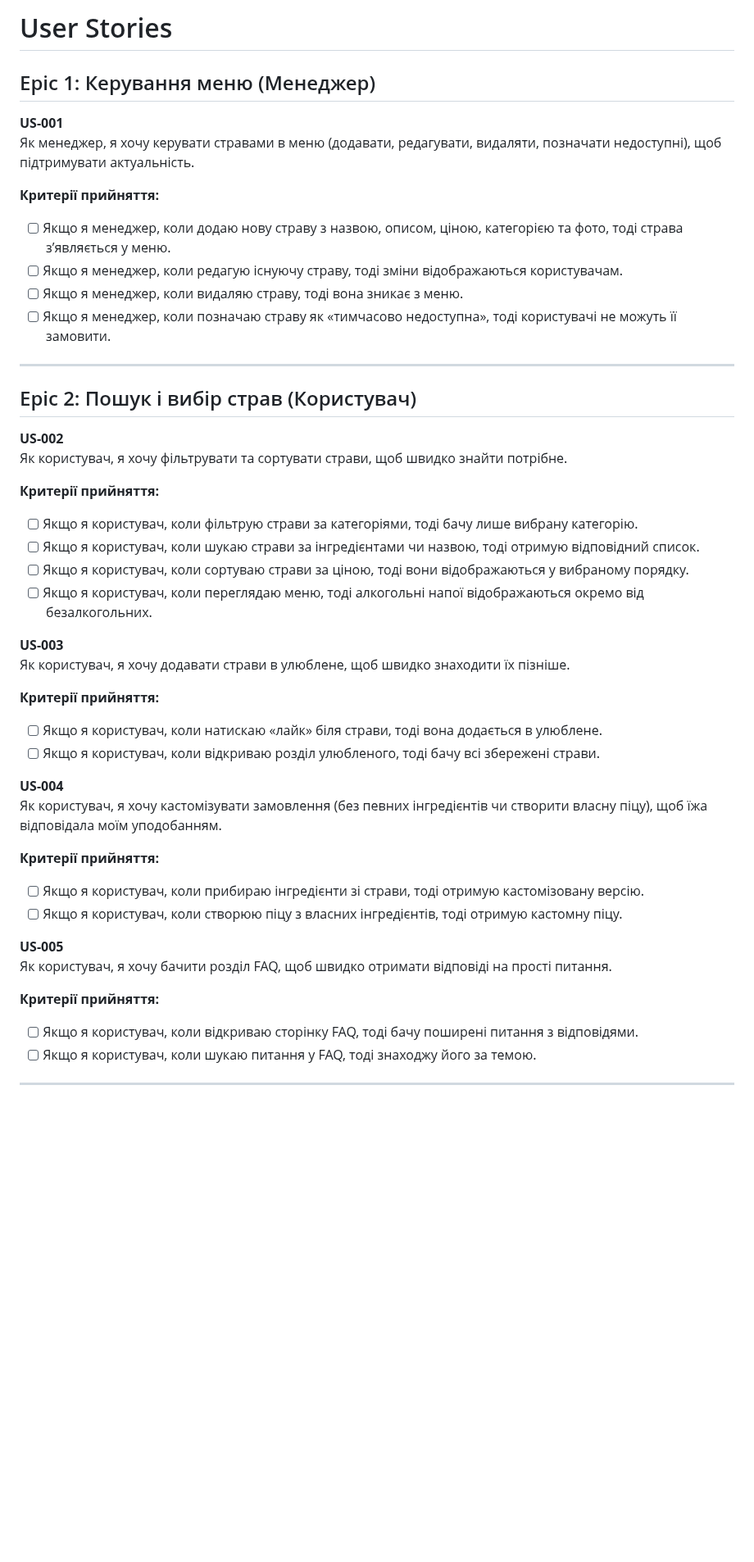
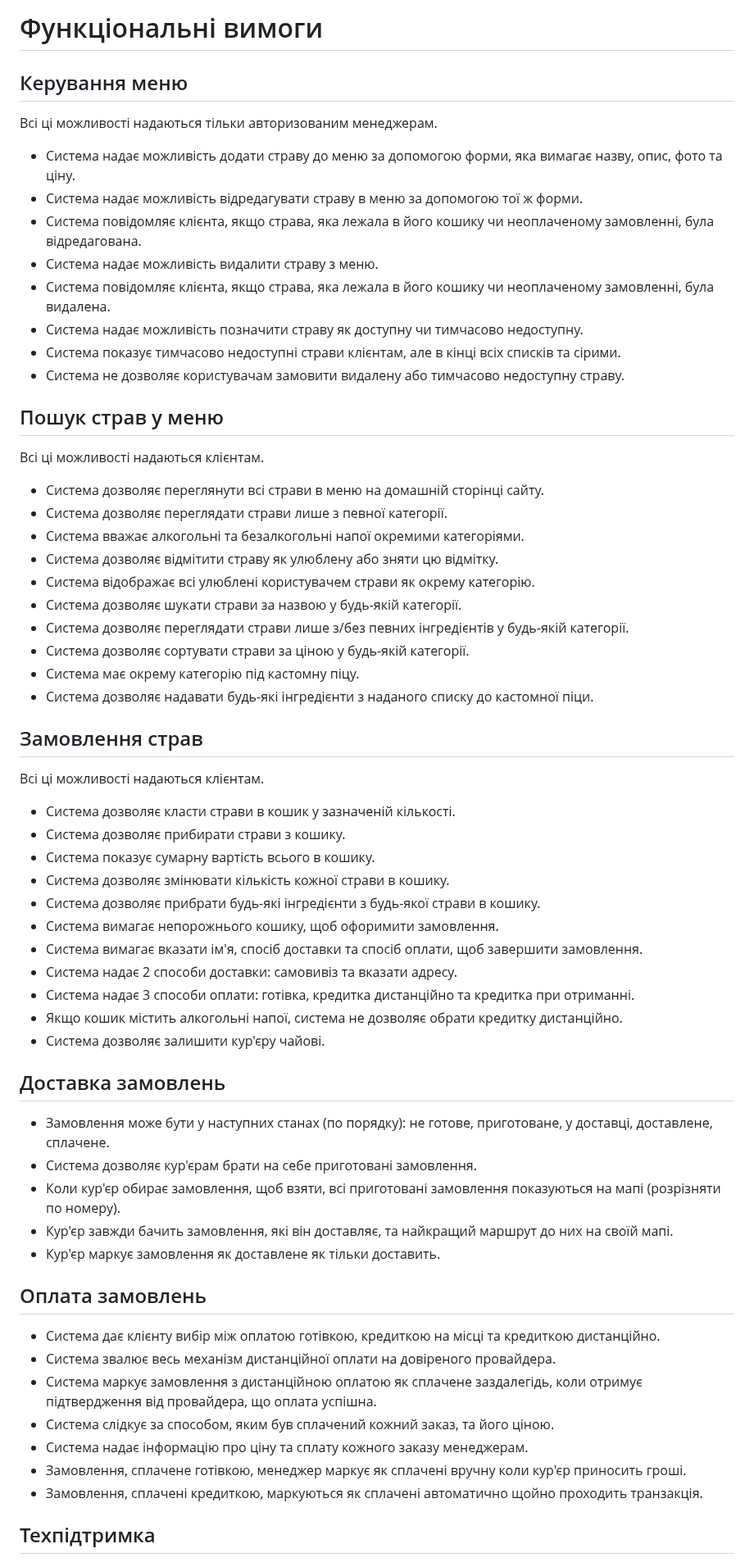
Before and after one commit to ukma-cs-ssdm-2025/punkcoders, a Markdown page: user-stories.md, the part around one of its changes. Shown at 82% size. GitHub-like rendering; blank space fills up the shorter version.

```diff
--- a/user-stories.md
+++ b/user-stories.md
@@ -1,49 +1,66 @@
-# User Stories
+# Функціональні вимоги
 
-## Epic 1: Керування меню (Менеджер)
+## Керування меню
 
-**US-001**
-Як менеджер, я хочу керувати стравами в меню (додавати, редагувати, видаляти, позначати недоступні), щоб підтримувати актуальність.
+Всі ці можливості надаються тільки авторизованим менеджерам.
 
-**Критерії прийняття:**
-- [ ] Якщо я менеджер, коли додаю нову страву з назвою, описом, ціною, категорією та фото, тоді страва з’являється у меню.
-- [ ] Якщо я менеджер, коли редагую існуючу страву, тоді зміни відображаються користувачам.
-- [ ] Якщо я менеджер, коли видаляю страву, тоді вона зникає з меню.
-- [ ] Якщо я менеджер, коли позначаю страву як «тимчасово недоступна», тоді користувачі не можуть її замовити.
+- Система надає можливість додати страву до меню за допомогою форми, яка вимагає назву, опис, фото та ціну.
+- Система надає можливість відредагувати страву в меню за допомогою тої ж форми.
+- Система повідомляє клієнта, якщо страва, яка лежала в його кошику чи неоплаченому замовленні, була відредагована.
+- Система надає можливість видалити страву з меню.
+- Система повідомляє клієнта, якщо страва, яка лежала в його кошику чи неоплаченому замовленні, була видалена.
+- Система надає можливість позначити страву як доступну чи тимчасово недоступну.
+- Система показує тимчасово недоступні страви клієнтам, але в кінці всіх списків та сірими.
+- Система не дозволяє користувачам замовити видалену або тимчасово недоступну страву.
 
----
+## Пошук страв у меню
 
-## Epic 2: Пошук і вибір страв (Користувач)
+Всі ці можливості надаються клієнтам.
 
-**US-002**
-Як користувач, я хочу фільтрувати та сортувати страви, щоб швидко знайти потрібне.
+- Система дозволяє переглянути всі страви в меню на домашній сторінці сайту.
+- Система дозволяє переглядати страви лише з певної категорії.
+- Система вважає алкогольні та безалкогольні напої окремими категоріями.
+- Система дозволяє відмітити страву як улюблену або зняти цю відмітку.
+- Система відображає всі улюблені користувачем страви як окрему категорію.
+- Система дозволяє шукати страви за назвою у будь-якій категорії.
+- Система дозволяє переглядати страви лише з/без певних інгредієнтів у будь-якій категорії.
+- Система дозволяє сортувати страви за ціною у будь-якій категорії.
+- Система має окрему категорію під кастомну піцу.
+- Система дозволяє надавати будь-які інгредієнти з наданого списку до кастомної піци.
 
-**Критерії прийняття:**
-- [ ] Якщо я користувач, коли фільтрую страви за категоріями, тоді бачу лише вибрану категорію.
-- [ ] Якщо я користувач, коли шукаю страви за інгредієнтами чи назвою, тоді отримую відповідний список.
-- [ ] Якщо я користувач, коли сортуваю страви за ціною, тоді вони відображаються у вибраному порядку.
-- [ ] Якщо я користувач, коли переглядаю меню, тоді алкогольні напої відображаються окремо від безалкогольних.
+## Замовлення страв
 
-**US-003**
-Як користувач, я хочу додавати страви в улюблене, щоб швидко знаходити їх пізніше.
+Всі ці можливості надаються клієнтам.
 
-**Критерії прийняття:**
-- [ ] Якщо я користувач, коли натискаю «лайк» біля страви, тоді вона додається в улюблене.
-- [ ] Якщо я користувач, коли відкриваю розділ улюбленого, тоді бачу всі збережені страви.
+- Система дозволяє класти страви в кошик у зазначеній кількості.
+- Система дозволяє прибирати страви з кошику.
+- Система показує сумарну вартість всього в кошику.
+- Система дозволяє змінювати кількість кожної страви в кошику.
+- Система дозволяє прибрати будь-які інгредієнти з будь-якої страви в кошику.
+- Система вимагає непорожнього кошику, щоб офоримити замовлення.
+- Система вимагає вказати ім'я, спосіб доставки та спосіб оплати, щоб завершити замовлення.
+- Система надає 2 способи доставки: самовивіз та вказати адресу.
+- Система надає 3 способи оплати: готівка, кредитка дистанційно та кредитка при отриманні.
+- Якщо кошик містить алкогольні напої, система не дозволяє обрати кредитку дистанційно.
+- Система дозволяє залишити кур'єру чайові.
 
-**US-004**
-Як користувач, я хочу кастомізувати замовлення (без певних інгредієнтів чи створити власну піцу), щоб їжа відповідала моїм уподобанням.
+## Доставка замовлень
 
-**Критерії прийняття:**
-- [ ] Якщо я користувач, коли прибираю інгредієнти зі страви, тоді отримую кастомізовану версію.
-- [ ] Якщо я користувач, коли створюю піцу з власних інгредієнтів, тоді отримую кастомну піцу.
+- Замовлення може бути у наступних станах (по порядку): не готове, приготоване, у доставці, доставлене, сплачене.
+- Система дозволяє кур'єрам брати на себе приготовані замовлення.
+- Коли кур'єр обирає замовлення, щоб взяти, всі приготовані замовлення показуються на мапі (розрізняти по номеру).
+- Кур'єр завжди бачить замовлення, які він доставляє, та найкращий маршрут до них на своїй мапі.
+- Кур'єр маркує замовлення як доставлене як тільки доставить.
 
-**US-005**
-Як користувач, я хочу бачити розділ FAQ, щоб швидко отримати відповіді на прості питання.
+## Оплата замовлень
 
-**Критерії прийняття:**
-- [ ] Якщо я користувач, коли відкриваю сторінку FAQ, тоді бачу поширені питання з відповідями.
-- [ ] Якщо я користувач, коли шукаю питання у FAQ, тоді знаходжу його за темою.
+- Система дає клієнту вибір між оплатою готівкою, кредиткою на місці та кредиткою дистанційно.
+- Система звалює весь механізм дистанційної оплати на довіреного провайдера.
+- Система маркує замовлення з дистанційною оплатою як сплачене заздалегідь, коли отримує підтвердження від провайдера, що оплата успішна.
+- Система слідкує за способом, яким був сплачений кожний заказ, та його ціною.
+- Система надає інформацію про ціну та сплату кожного заказу менеджерам.
+- Замовлення, сплачене готівкою, менеджер маркує як сплачені вручну коли кур'єр приносить гроші.
+- Замовлення, сплачені кредиткою, маркуються як сплачені автоматично щойно проходить транзакція.
 
----
+## Техпідтримка
 
```
Also changed, not shown: other parts of user-stories.md (+73 -79 lines).
